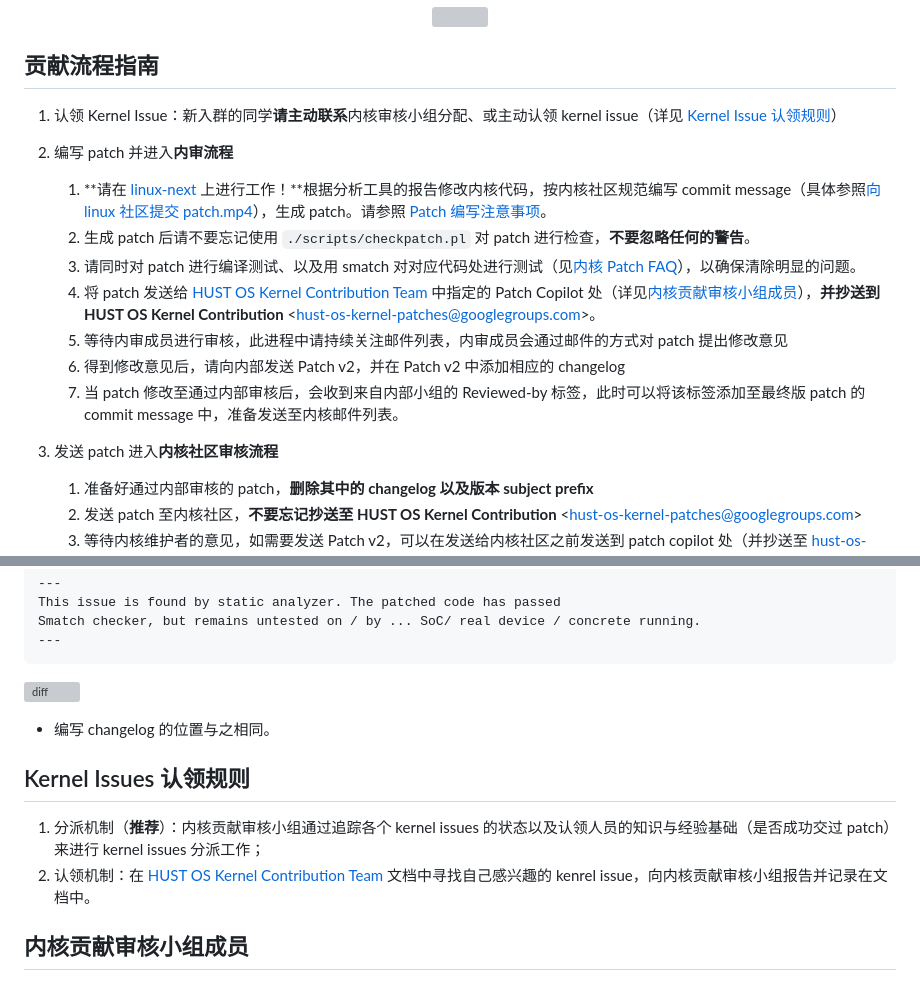
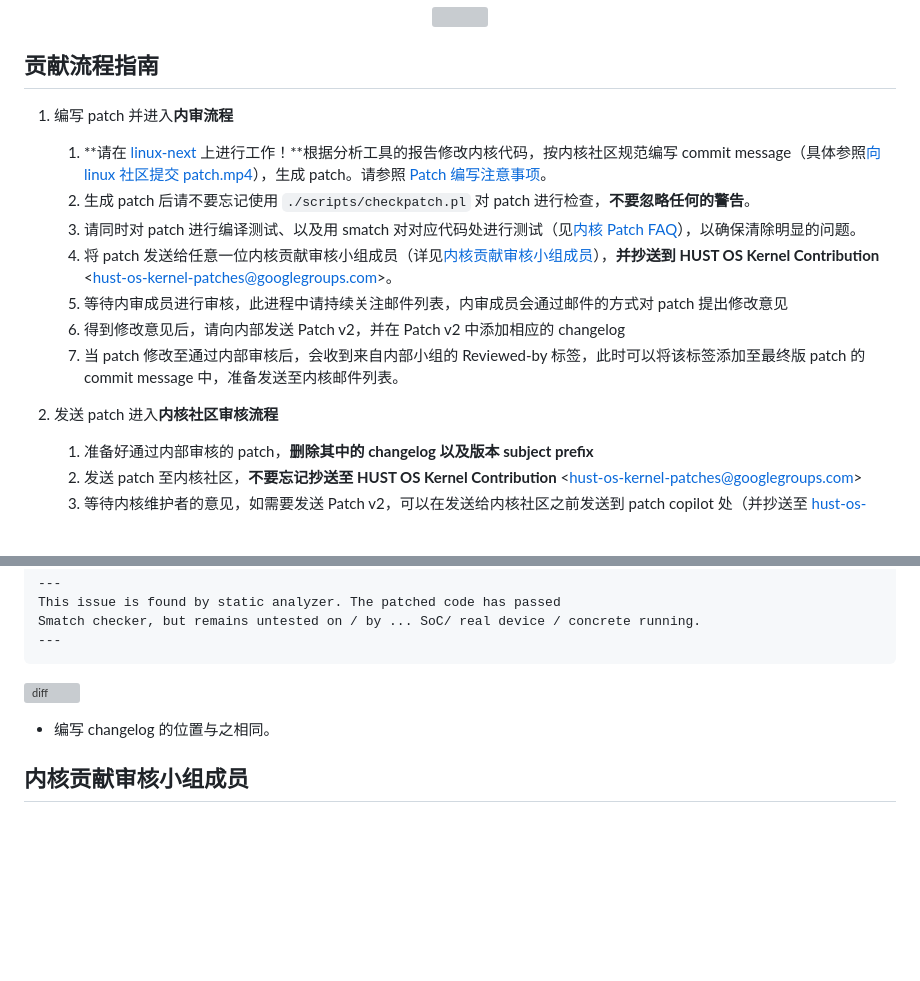
Before and after one commit to hust-open-atom-club/docs, a Markdown page: Linux 内核社区 Patch 提交学习/传统操作系统内核社区贡献指引.md, 2 parts joined by grey strips. GitHub-like rendering; blank space fills up the shorter version; grey boxes are pictures that could not be loaded.

```diff
--- a/Linux 内核社区 Patch 提交学习/传统操作系统内核社区贡献指引.md
+++ b/Linux 内核社区 Patch 提交学习/传统操作系统内核社区贡献指引.md
@@ -6,17 +6,16 @@
 
 ## 贡献流程指南
 
-1. 认领 Kernel Issue：新入群的同学**请主动联系**内核审核小组分配、或主动认领 kernel issue（详见 [Kernel Issue 认领规则](#kernel-issues-认领规则)）
-2. 编写 patch 并进入**内审流程**
+1. 编写 patch 并进入**内审流程**
 
    1. **请在 [linux-next](https://git.kernel.org/pub/scm/linux/kernel/git/next/linux-next.git/) 上进行工作！**根据分析工具的报告修改内核代码，按内核社区规范编写 commit message（具体参照[向 linux 社区提交 patch.mp4](./向%20Linux%20社区提交%20Patch%20视频分享链接.md)），生成 patch。请参照 [Patch 编写注意事项](#patch-编写注意事项)。
    2. 生成 patch 后请不要忘记使用 `./scripts/checkpatch.pl` 对 patch 进行检查，**不要忽略任何的警告**。
    3. 请同时对 patch 进行编译测试、以及用 smatch 对对应代码处进行测试（见[内核 Patch FAQ](./Linux%20内核%20Patch%20FAQ.md)），以确保清除明显的问题。
-   4. 将 patch 发送给 [HUST OS Kernel Contribution Team](https://ixy0caf7465.feishu.cn/wiki/SyywwBKU5iBzpJkOyk2cMKLin1c?table=tblLaPUiFy2PcMTD&view=vewuEgZ2qW) 中指定的 Patch Copilot 处（详见[内核贡献审核小组成员](#内核贡献审核小组成员)），**并抄送到 HUST OS Kernel Contribution** &lt;<hust-os-kernel-patches@googlegroups.com>&gt;。
+   4. 将 patch 发送给任意一位内核贡献审核小组成员（详见[内核贡献审核小组成员](#内核贡献审核小组成员)），**并抄送到 HUST OS Kernel Contribution** &lt;<hust-os-kernel-patches@googlegroups.com>&gt;。
    5. 等待内审成员进行审核，此进程中请持续关注邮件列表，内审成员会通过邮件的方式对 patch 提出修改意见
    6. 得到修改意见后，请向内部发送 Patch v2，并在 Patch v2 中添加相应的 changelog
    7. 当 patch 修改至通过内部审核后，会收到来自内部小组的 Reviewed-by 标签，此时可以将该标签添加至最终版 patch 的 commit message 中，准备发送至内核邮件列表。
-3. 发送 patch 进入**内核社区审核流程**
+2. 发送 patch 进入**内核社区审核流程**
 
    1. 准备好通过内部审核的 patch，**删除其中的 changelog 以及版本 subject prefix**
    2. 发送 patch 至内核社区，**不要忘记抄送至 HUST OS Kernel Contribution** &lt;<hust-os-kernel-patches@googlegroups.com>&gt;
@@ -113,11 +112,6 @@ Smatch checker, but remains untested on / by ... SoC/ real device / concrete run
 
 - 编写 changelog 的位置与之相同。
 
-## Kernel Issues 认领规则
-
-1. 分派机制（**推荐**）：内核贡献审核小组通过追踪各个 kernel issues 的状态以及认领人员的知识与经验基础（是否成功交过 patch）来进行 kernel issues 分派工作；
-2. 认领机制：在 [HUST OS Kernel Contribution Team](https://ixy0caf7465.feishu.cn/wiki/SyywwBKU5iBzpJkOyk2cMKLin1c?table=tblLaPUiFy2PcMTD&view=vewuEgZ2qW) 文档中寻找自己感兴趣的 kenrel issue，向内核贡献审核小组报告并记录在文档中。
-
 ## 内核贡献审核小组成员
 
 - 慕冬亮 <dzm91@hust.edu.cn>
```
Also changed, not shown: Linux 内核社区 Patch 提交学习/README.md (+34 -30 lines).
